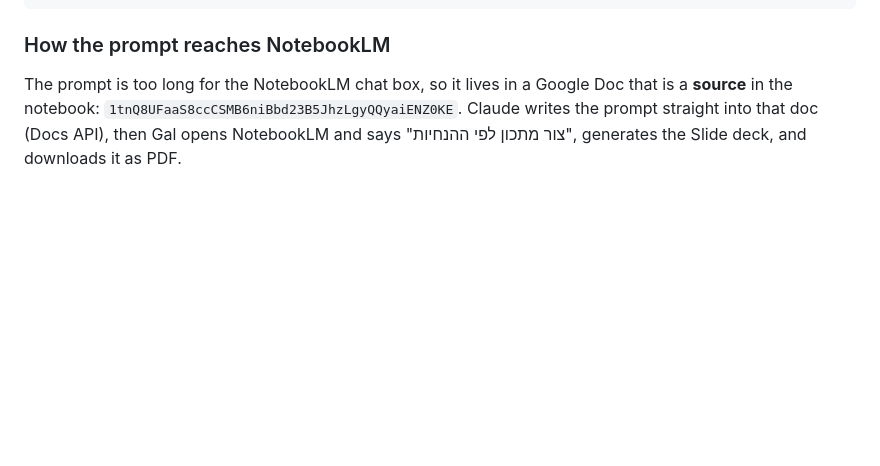
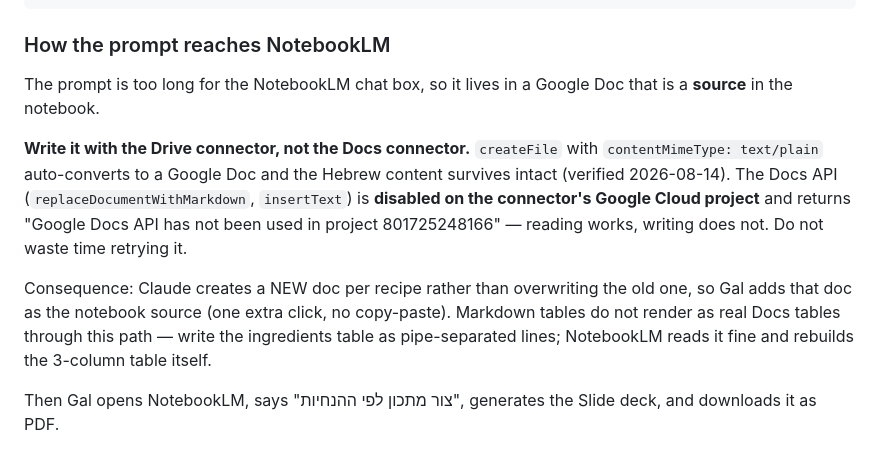
Before and after one commit to galss94-oss/gal-recipe-book, a Markdown page: KITCHEN_MENTOR.md, the part around the change. Rendered like a GitHub page; blank space fills up the shorter version.

Commit message:
Document the working Doc-write path (Drive connector; Docs API is disabled)

```diff
--- a/KITCHEN_MENTOR.md
+++ b/KITCHEN_MENTOR.md
@@ -112,6 +112,19 @@ top-down flat lay perspective, No text, no letters, no photorealism.
 
 ### How the prompt reaches NotebookLM
 The prompt is too long for the NotebookLM chat box, so it lives in a Google Doc that is
-a **source** in the notebook: `1tnQ8UFaaS8ccCSMB6niBbd23B5JhzLgyQQyaiENZ0KE`. Claude
-writes the prompt straight into that doc (Docs API), then Gal opens NotebookLM and says
-"צור מתכון לפי ההנחיות", generates the Slide deck, and downloads it as PDF.
+a **source** in the notebook.
+
+**Write it with the Drive connector, not the Docs connector.** `createFile` with
+`contentMimeType: text/plain` auto-converts to a Google Doc and the Hebrew content
+survives intact (verified 2026-08-14). The Docs API (`replaceDocumentWithMarkdown`,
+`insertText`) is **disabled on the connector's Google Cloud project** and returns
+"Google Docs API has not been used in project 801725248166" — reading works, writing
+does not. Do not waste time retrying it.
+
+Consequence: Claude creates a NEW doc per recipe rather than overwriting the old one, so
+Gal adds that doc as the notebook source (one extra click, no copy-paste). Markdown
+tables do not render as real Docs tables through this path — write the ingredients table
+as pipe-separated lines; NotebookLM reads it fine and rebuilds the 3-column table itself.
+
+Then Gal opens NotebookLM, says "צור מתכון לפי ההנחיות", generates the Slide deck, and
+downloads it as PDF.
```
